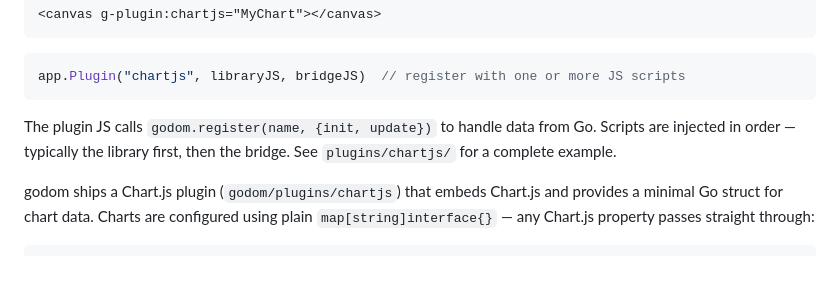
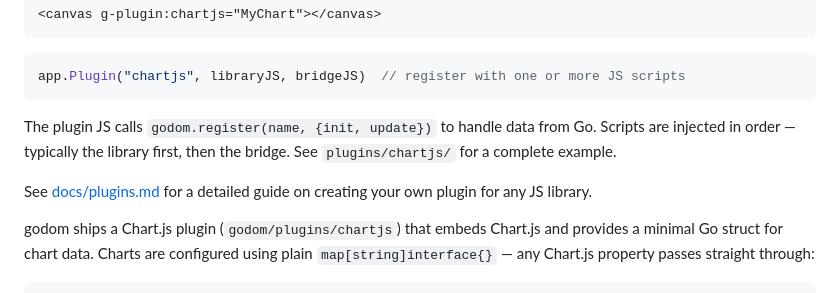
Before and after one commit to anupshinde/godom, a Markdown page: README.md, the part around the change. Rendered like a GitHub page; blank space fills up the shorter version.

````diff
--- a/README.md
+++ b/README.md
@@ -244,6 +244,8 @@ app.Plugin("chartjs", libraryJS, bridgeJS)  // register with one or more JS scri
 
 The plugin JS calls `godom.register(name, {init, update})` to handle data from Go. Scripts are injected in order — typically the library first, then the bridge. See `plugins/chartjs/` for a complete example.
 
+See [docs/plugins.md](docs/plugins.md) for a detailed guide on creating your own plugin for any JS library.
+
 godom ships a Chart.js plugin (`godom/plugins/chartjs`) that embeds Chart.js and provides a minimal Go struct for chart data. Charts are configured using plain `map[string]interface{}` — any Chart.js property passes straight through:
 
 ```go
````
Also changed, not shown: docs/plugins.md (added, +228 -0 lines).
